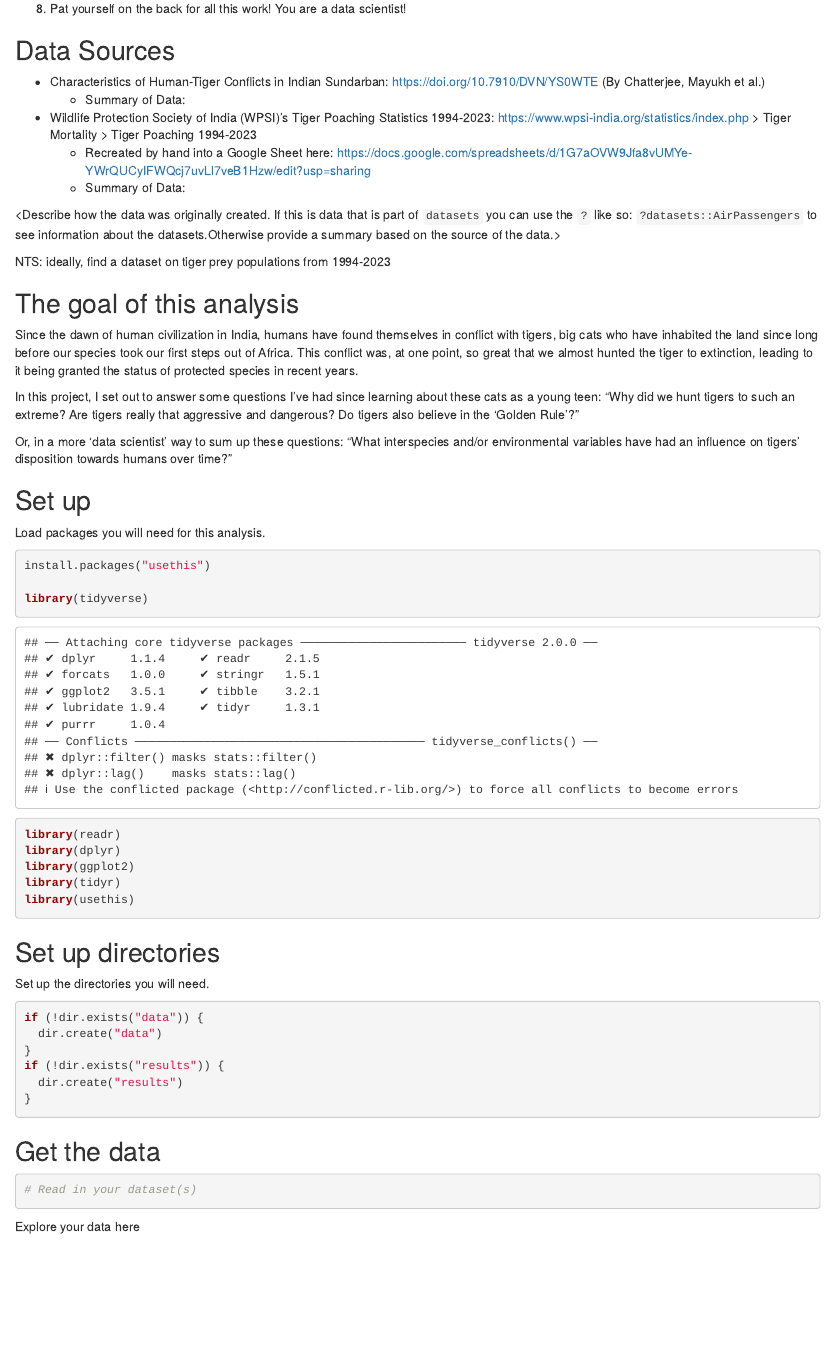
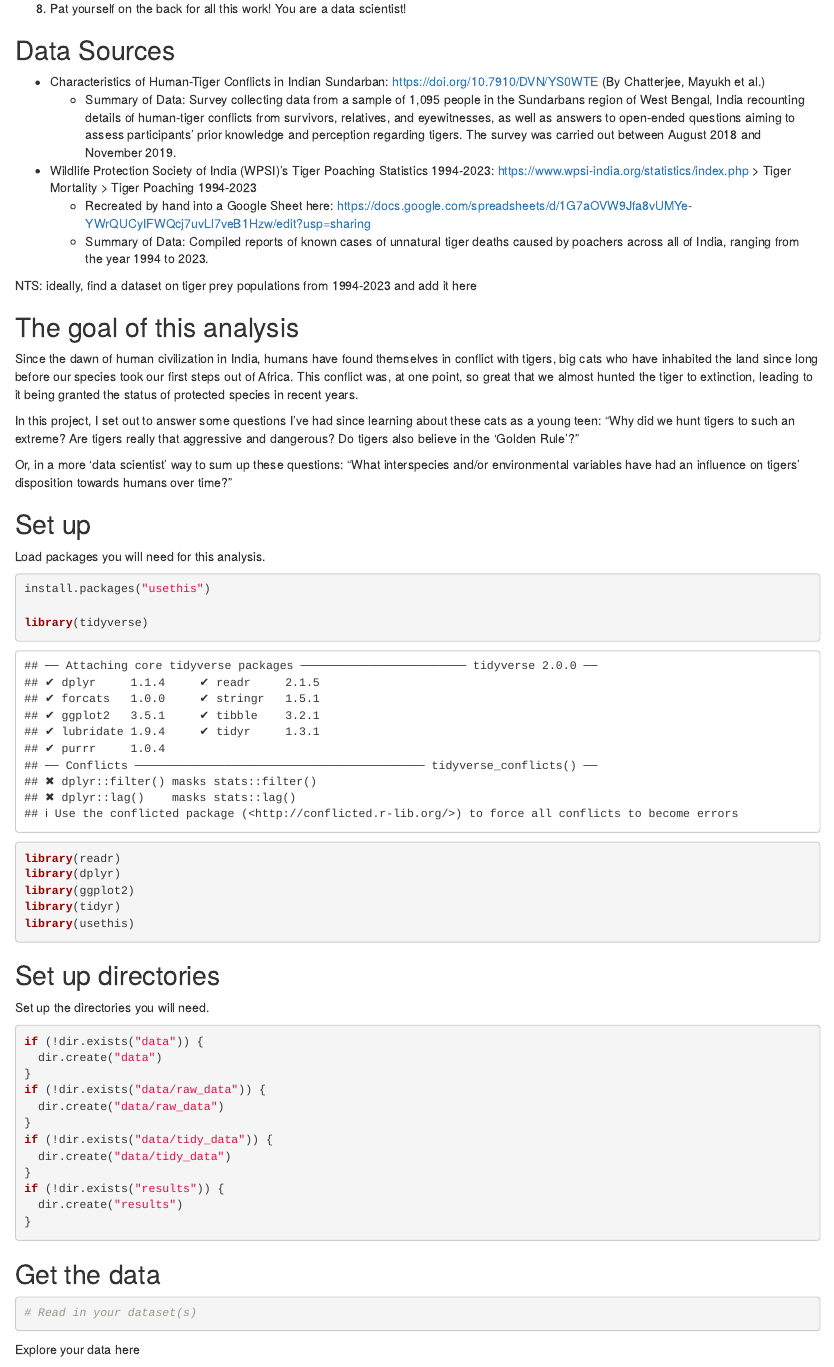
Before and after one commit to fegibson/final-project-tigers, an R Markdown document (data_project_final.Rmd): the page in a window 1100 px wide, from 540 px down. Rendered offline with R 4.5, knitr and Pandoc, with nearby package versions; some code elsewhere in the file could not run offline.

Commit message:
Add data summaries for both datasets currently included in project.

````diff
--- a/data_project_final.Rmd
+++ b/data_project_final.Rmd
@@ -30,15 +30,13 @@ To complete this project there are a few requirements you will need to fulfill.
 
 * Characteristics of Human-Tiger Conflicts in Indian Sundarban: https://doi.org/10.7910/DVN/YS0WTE
 (By Chatterjee, Mayukh et al.)
-    + Summary of Data:
+    + Summary of Data: Survey collecting data from a sample of 1,095 people in the Sundarbans region of West Bengal, India recounting details of  human-tiger conflicts from survivors, relatives, and eyewitnesses, as well as answers to open-ended questions aiming to assess participants' prior knowledge and perception regarding tigers. The survey was carried out between August 2018 and November 2019.
 
 * Wildlife Protection Society of India (WPSI)'s Tiger Poaching Statistics 1994-2023: https://www.wpsi-india.org/statistics/index.php > Tiger Mortality > Tiger Poaching 1994-2023
     + Recreated by hand into a Google Sheet here: https://docs.google.com/spreadsheets/d/1G7aOVW9Jfa8vUMYe-YWrQUCyIFWQcj7uvLl7veB1Hzw/edit?usp=sharing
-    + Summary of Data:
+    + Summary of Data: Compiled reports of known cases of unnatural tiger deaths caused by poachers across all of India, ranging from the year 1994 to 2023.
 
-<Describe how the data was originally created. If this is data that is part of `datasets` you can use the `?` like so: ` ?datasets::AirPassengers` to see information about the datasets.Otherwise provide a summary based on the source of the data.>
-
-NTS: ideally, find a dataset on tiger prey populations from 1994-2023
+NTS: ideally, find a dataset on tiger prey populations from 1994-2023 and add it here
 
 ## The goal of this analysis
 
@@ -70,6 +68,12 @@ Set up the directories you will need.
 ```{r}
 if (!dir.exists("data")) {
   dir.create("data")
+}
+if (!dir.exists("data/raw_data")) {
+  dir.create("data/raw_data")
+}
+if (!dir.exists("data/tidy_data")) {
+  dir.create("data/tidy_data")
 }
 if (!dir.exists("results")) {
   dir.create("results")
````
